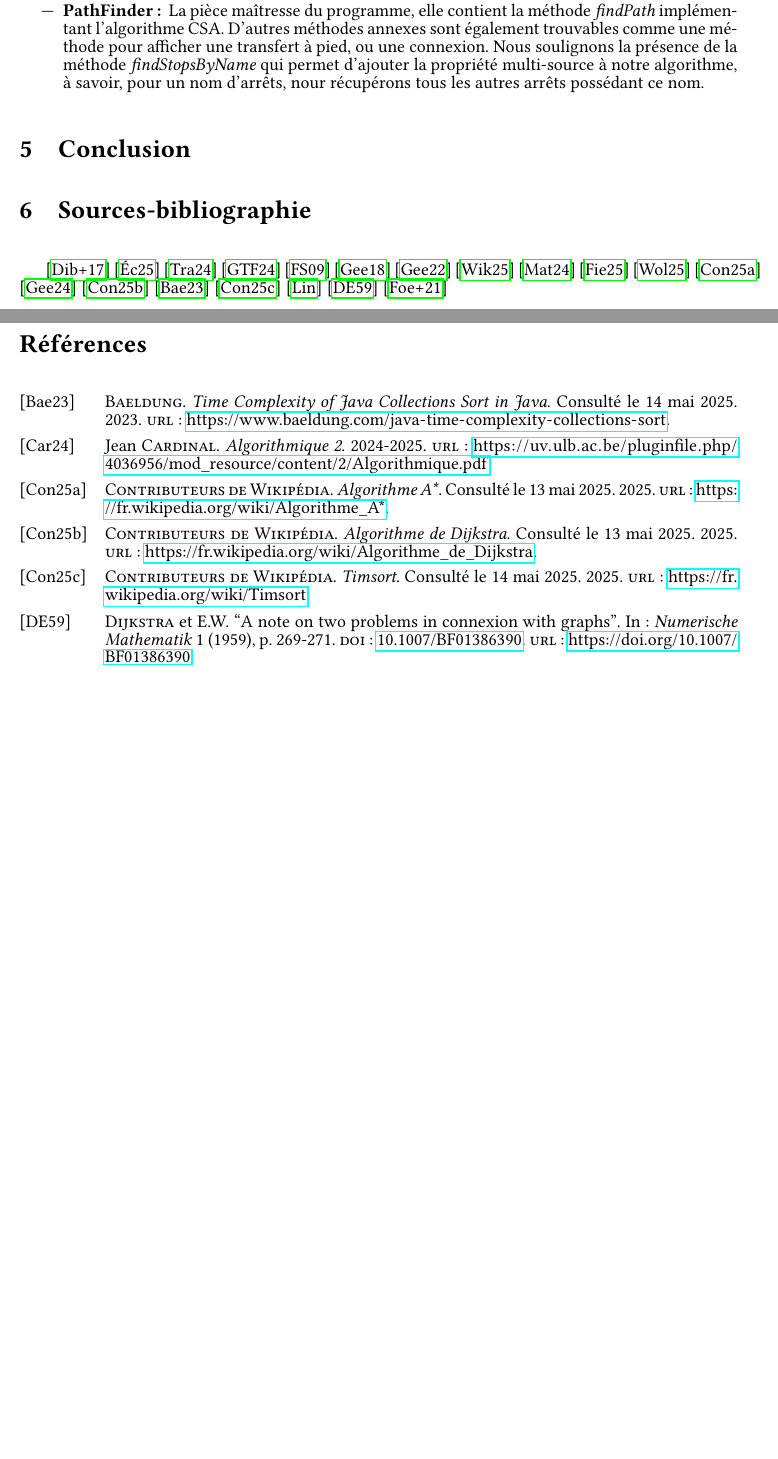
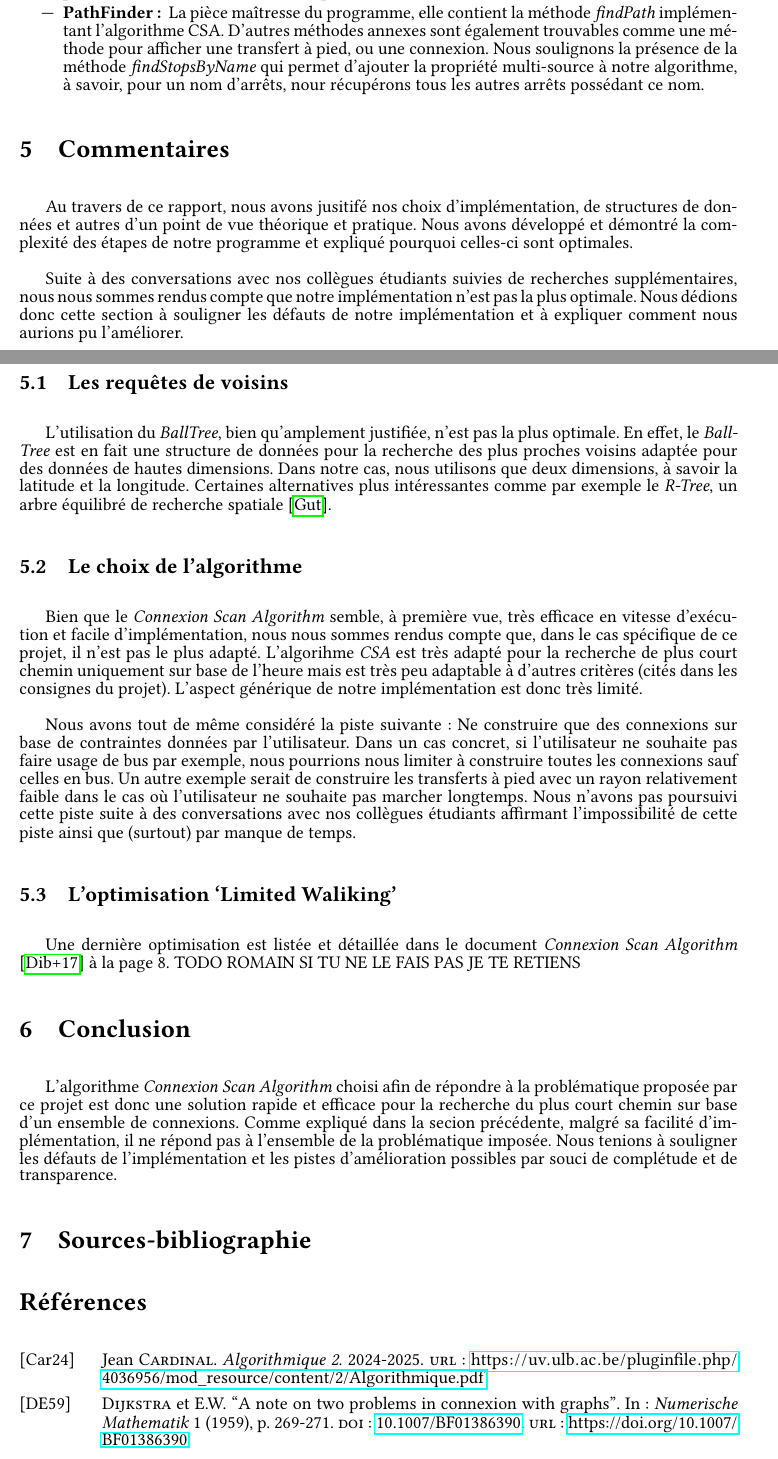
Before and after one commit to romainlief/Algo2-projet, a LaTeX document (rapport/rapport.tex): two parts of pages 16 and 17 of 17 before the commit and two parts of pages 16 and 17 of 18 after it, joined at a grey line, cut so that both start at the same text, the shorter picture padded with empty space. Compiled offline with pdfLaTeX.

Commit message:
Completing 5th and 6th section. To complete and add details

```diff
--- a/rapport/rapport.tex
+++ b/rapport/rapport.tex
@@ -782,32 +782,38 @@ Certaines classes ne sont que mentionnées dans les sections précédentes, à s
                                 la propriété multi-source à notre algorithme, à savoir, pour un nom d'arrêts, nour récupérons tous les autres arrêts possédant ce nom.
 \end{itemize}
 
+\section{Commentaires}
+Au travers de ce rapport, nous avons jusitifé nos choix d'implémentation, de structures de données et autres d'un point de vue théorique et pratique. Nous avons développé et démontré
+la complexité des étapes de notre programme et expliqué pourquoi celles-ci sont optimales.
 
+Suite à des conversations avec nos collègues étudiants suivies de recherches supplémentaires, nous nous sommes rendus compte que notre implémentation n'est pas la plus optimale. Nous
+dédions donc cette section à souligner les défauts de notre implémentation et à expliquer comment nous aurions pu l'améliorer.
+
+\subsection{Les requêtes de voisins}
+L'utilisation du \emph{BallTree}, bien qu'amplement justifiée, n'est pas la plus optimale. En effet, le \emph{BallTree} est en fait une structure de données pour la recherche des
+plus proches voisins adaptée pour des données de hautes dimensions. Dans notre cas, nous utilisons que deux dimensions, à savoir la latitude et la longitude. Certaines
+alternatives plus intéressantes comme par exemple le \emph{R-Tree}, un arbre équilibré de recherche spatiale \cite{RTreedoc}.
+
+\subsection{Le choix de l'algorithme}
+Bien que le \emph{Connexion Scan Algorithm} semble, à première vue, très efficace en vitesse d'exécution et facile d'implémentation, nous nous sommes rendus compte que,
+dans le cas spécifique de ce projet, il n'est pas le plus adapté. L'algorihme \emph{CSA} est très adapté pour la recherche de plus court chemin uniquement sur base de l'heure
+mais est très peu adaptable à d'autres critères (cités dans les consignes du projet). L'aspect générique de notre implémentation est donc très limité.
+
+Nous avons tout de même considéré la piste suivante: Ne construire que des connexions sur base de contraintes données par l'utilisateur. Dans un cas concret, si l'utilisateur ne
+souhaite pas faire usage de bus par exemple, nous pourrions nous limiter à construire toutes les connexions sauf celles en bus. Un autre exemple serait de construire
+les transferts à pied avec un rayon relativement faible dans le cas où l'utilisateur ne souhaite pas marcher longtemps.
+Nous n'avons pas poursuivi cette piste suite à des conversations avec nos collègues étudiants affirmant l'impossibilité de cette piste ainsi que (surtout) par manque de temps.
+
+\subsection{L'optimisation `Limited Waliking'}
+Une dernière optimisation est listée et détaillée dans le document \emph{Connexion Scan Algorithm} \cite{dibbelt2017connection} à la page 8. TODO ROMAIN SI TU NE LE FAIS PAS JE TE RETIENS
 
 \section{Conclusion}
+L'algorithme \emph{Connexion Scan Algorithm} choisi afin de répondre à la problématique proposée par ce projet est donc une solution rapide et efficace pour la recherche du plus court chemin
+sur base d'un ensemble de connexions. Comme expliqué dans la secion précédente, malgré sa facilité d'implémentation, il ne répond pas à l'ensemble de la problématique imposée. Nous
+tenions à souligner les défauts de l'implémentation et les pistes d'amélioration possibles par souci de complétude et de transparence.
 
 
 \section{Sources-bibliographie}
-\cite{dibbelt2017connection}
-\cite{epfl2024cs108}
-\cite{transnetlabCSA}
-\cite{gtfsReference}
-\cite{futura2009distance}
-\cite{geeko2018distance}
-\cite{geeksforgeeks_haversine}
-\cite{wikipedia_geohash}
-\cite{mattaparthi2024ballkd}
-\cite{fieldsend_onlineballtree}
-\cite{woltmann2025astar}
-\cite{wikipedia_astar}
-\cite{geeksforgeeks_astar}
-\cite{wikipedia_dijkstra}
-\cite{baeldung_collections_sort}
-\cite{wikipedia_timsort}
-\cite{linkGTFSCSA}
-\cite{dijkstra1959note}
-\cite{astart2021literature}
-
 \printbibliography
 
 
```
Also changed, not shown: rapport/source.bib (+14 -8 lines), rapport/rapport.bbl, rapport/rapport.tex (20 more changed lines), 1 other file.
